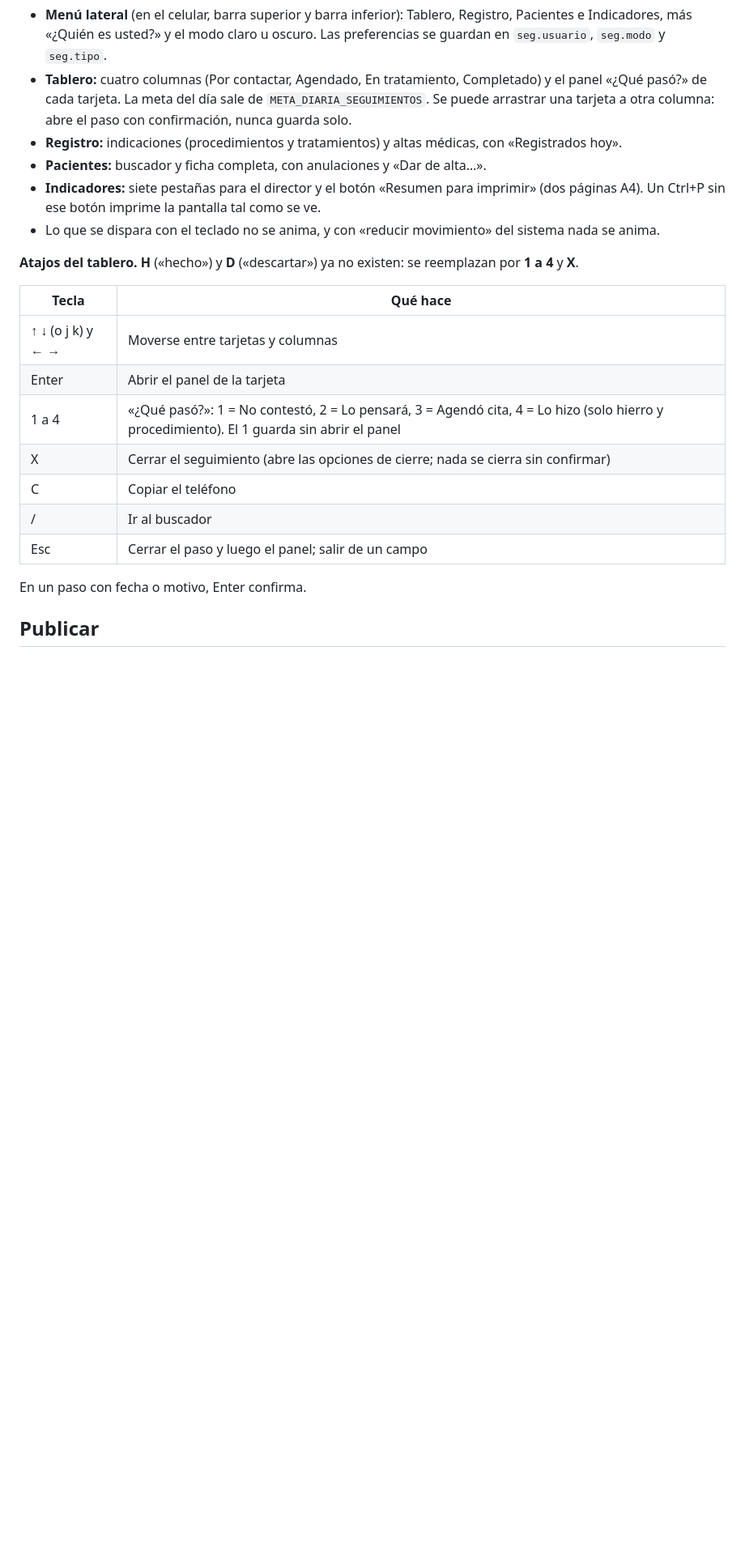
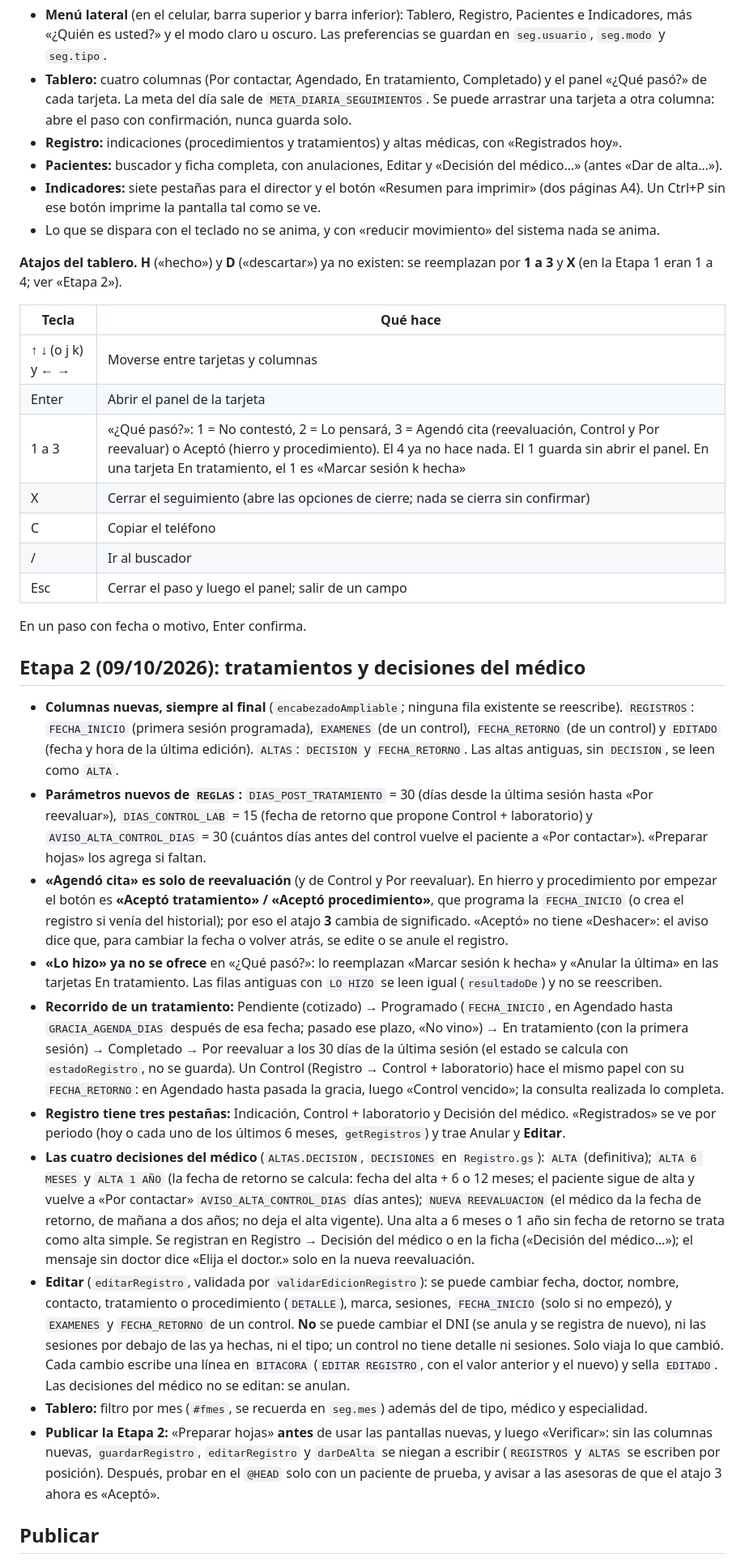
Before and after one commit to admcuidartec-hue/SEGUIMIENTOS, a Markdown page: CLAUDE.md, the part around the change. Shown at 81% size. GitHub-like rendering; blank space fills up the shorter version.

Commit message:
Etapa 2: instrucciones del proyecto
Pruebas de lógica: 241 pasan, 0 fallan. Pruebas de interfaz: 113 pasan, 0 fallan.

Co-Authored-By: Claude Opus 5.5 <noreply@anthropic.com>
Claude-Session: https://claude.ai/code/session_01GegG7K4J2pd47s8MMaA85W

```diff
--- a/CLAUDE.md
+++ b/CLAUDE.md
@@ -80,24 +80,58 @@ El diseño está en `docs/diseno/handoff-etapa1` (las maquetas mandan en lo visu
   tarjeta. La meta del día sale de `META_DIARIA_SEGUIMIENTOS`. Se puede arrastrar una tarjeta a otra columna: abre el
   paso con confirmación, nunca guarda solo.
 - **Registro:** indicaciones (procedimientos y tratamientos) y altas médicas, con «Registrados hoy».
-- **Pacientes:** buscador y ficha completa, con anulaciones y «Dar de alta…».
+- **Pacientes:** buscador y ficha completa, con anulaciones, Editar y «Decisión del médico…» (antes «Dar de alta…»).
 - **Indicadores:** siete pestañas para el director y el botón «Resumen para imprimir» (dos páginas A4). Un Ctrl+P sin
   ese botón imprime la pantalla tal como se ve.
 - Lo que se dispara con el teclado no se anima, y con «reducir movimiento» del sistema nada se anima.
 
-**Atajos del tablero.** **H** («hecho») y **D** («descartar») ya no existen: se reemplazan por **1 a 4** y **X**.
+**Atajos del tablero.** **H** («hecho») y **D** («descartar») ya no existen: se reemplazan por **1 a 3** y **X** (en la Etapa 1 eran 1 a 4; ver «Etapa 2»).
 
 | Tecla | Qué hace |
 |---|---|
 | ↑ ↓ (o j k) y ← → | Moverse entre tarjetas y columnas |
 | Enter | Abrir el panel de la tarjeta |
-| 1 a 4 | «¿Qué pasó?»: 1 = No contestó, 2 = Lo pensará, 3 = Agendó cita, 4 = Lo hizo (solo hierro y procedimiento). El 1 guarda sin abrir el panel |
+| 1 a 3 | «¿Qué pasó?»: 1 = No contestó, 2 = Lo pensará, 3 = Agendó cita (reevaluación, Control y Por reevaluar) o Aceptó (hierro y procedimiento). El 4 ya no hace nada. El 1 guarda sin abrir el panel. En una tarjeta En tratamiento, el 1 es «Marcar sesión k hecha» |
 | X | Cerrar el seguimiento (abre las opciones de cierre; nada se cierra sin confirmar) |
 | C | Copiar el teléfono |
 | / | Ir al buscador |
 | Esc | Cerrar el paso y luego el panel; salir de un campo |
 
 En un paso con fecha o motivo, Enter confirma.
+
+## Etapa 2 (09/10/2026): tratamientos y decisiones del médico
+
+- **Columnas nuevas, siempre al final** (`encabezadoAmpliable`; ninguna fila existente se reescribe). `REGISTROS`:
+  `FECHA_INICIO` (primera sesión programada), `EXAMENES` (de un control), `FECHA_RETORNO` (de un control) y `EDITADO`
+  (fecha y hora de la última edición). `ALTAS`: `DECISION` y `FECHA_RETORNO`. Las altas antiguas, sin `DECISION`, se leen como `ALTA`.
+- **Parámetros nuevos de `REGLAS`:** `DIAS_POST_TRATAMIENTO` = 30 (días desde la última sesión hasta «Por reevaluar»),
+  `DIAS_CONTROL_LAB` = 15 (fecha de retorno que propone Control + laboratorio) y `AVISO_ALTA_CONTROL_DIAS` = 30 (cuántos días antes
+  del control vuelve el paciente a «Por contactar»). «Preparar hojas» los agrega si faltan.
+- **«Agendó cita» es solo de reevaluación** (y de Control y Por reevaluar). En hierro y procedimiento por empezar el botón es
+  **«Aceptó tratamiento» / «Aceptó procedimiento»**, que programa la `FECHA_INICIO` (o crea el registro si venía del historial); por eso
+  el atajo **3** cambia de significado. «Aceptó» no tiene «Deshacer»: el aviso dice que, para cambiar la fecha o volver atrás, se edite o se anule el registro.
+- **«Lo hizo» ya no se ofrece** en «¿Qué pasó?»: lo reemplazan «Marcar sesión k hecha» y «Anular la última» en las tarjetas En tratamiento.
+  Las filas antiguas con `LO HIZO` se leen igual (`resultadoDe`) y no se reescriben.
+- **Recorrido de un tratamiento:** Pendiente (cotizado) → Programado (`FECHA_INICIO`, en Agendado hasta `GRACIA_AGENDA_DIAS` después de esa
+  fecha; pasado ese plazo, «No vino») → En tratamiento (con la primera sesión) → Completado → Por reevaluar a los 30 días de la última
+  sesión (el estado se calcula con `estadoRegistro`, no se guarda). Un Control (Registro → Control + laboratorio) hace el mismo
+  papel con su `FECHA_RETORNO`: en Agendado hasta pasada la gracia, luego «Control vencido»; la consulta realizada lo completa.
+- **Registro tiene tres pestañas:** Indicación, Control + laboratorio y Decisión del médico. «Registrados» se ve por periodo (hoy o cada
+  uno de los últimos 6 meses, `getRegistros`) y trae Anular y **Editar**.
+- **Las cuatro decisiones del médico** (`ALTAS.DECISION`, `DECISIONES` en `Registro.gs`): `ALTA` (definitiva); `ALTA 6 MESES` y
+  `ALTA 1 AÑO` (la fecha de retorno se calcula: fecha del alta + 6 o 12 meses; el paciente sigue de alta y vuelve a «Por contactar»
+  `AVISO_ALTA_CONTROL_DIAS` días antes); `NUEVA REEVALUACION` (el médico da la fecha de retorno, de mañana a dos años; no deja el alta vigente).
+  Una alta a 6 meses o 1 año sin fecha de retorno se trata como alta simple. Se registran en Registro → Decisión del médico o en la ficha
+  («Decisión del médico…»); el mensaje sin doctor dice «Elija el doctor.» solo en la nueva reevaluación.
+- **Editar** (`editarRegistro`, validada por `validarEdicionRegistro`): se puede cambiar fecha, doctor, nombre, contacto, tratamiento o
+  procedimiento (`DETALLE`), marca, sesiones, `FECHA_INICIO` (solo si no empezó), y `EXAMENES` y `FECHA_RETORNO` de un control.
+  **No** se puede cambiar el DNI (se anula y se registra de nuevo), ni las sesiones por debajo de las ya hechas, ni el tipo; un control no tiene
+  detalle ni sesiones. Solo viaja lo que cambió. Cada cambio escribe una línea en `BITACORA` (`EDITAR REGISTRO`, con el valor anterior y el nuevo) y
+  sella `EDITADO`. Las decisiones del médico no se editan: se anulan.
+- **Tablero:** filtro por mes (`#fmes`, se recuerda en `seg.mes`) además del de tipo, médico y especialidad.
+- **Publicar la Etapa 2:** «Preparar hojas» **antes** de usar las pantallas nuevas, y luego «Verificar»: sin las columnas nuevas,
+  `guardarRegistro`, `editarRegistro` y `darDeAlta` se niegan a escribir (`REGISTROS` y `ALTAS` se escriben por posición). Después,
+  probar en el `@HEAD` solo con un paciente de prueba, y avisar a las asesoras de que el atajo 3 ahora es «Aceptó».
 
 ## Publicar
 
```
